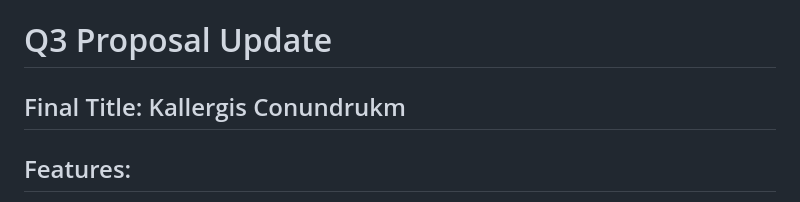
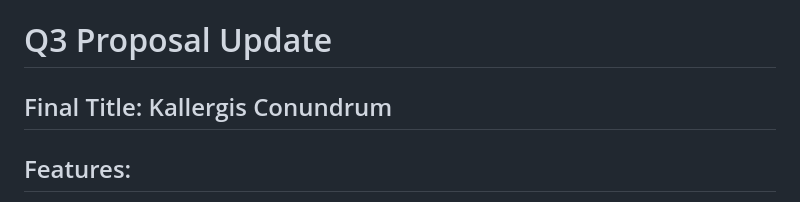
Before and after one commit to eonxonee/WDProjPotassiumLopezVeloso, a Markdown page: readme.md, the part around the change. Rendered like a GitHub page.

Commit message:
fix typo

```diff
--- a/readme.md
+++ b/readme.md
@@ -1,5 +1,5 @@
 # Q3 Proposal Update
-## Final Title: Kallergis Conundrukm
+## Final Title: Kallergis Conundrum
 ## Features:
   * Works on phone and laptops
   * Has a "Notes App" in which users can type in their gathered information as well as their theories
```
